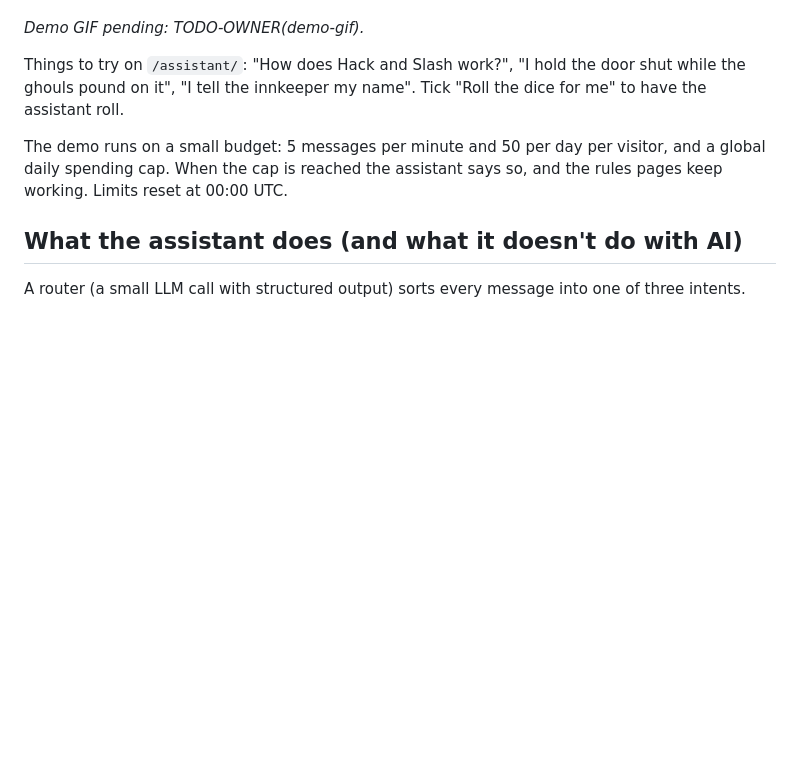
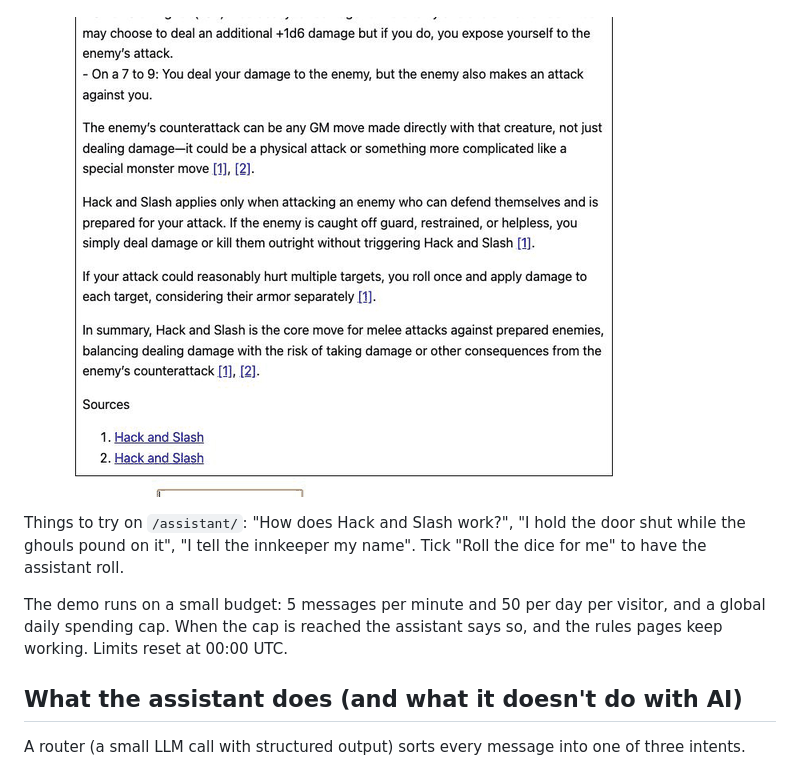
Before and after one commit to Procionegobbo/dw-companion, a Markdown page: README.md, the part around one of its changes. Drawn GitHub-style; pictures changed too: docs/media/demo.gif (added); blank space fills up the shorter version.

```diff
--- a/README.md
+++ b/README.md
@@ -13,8 +12,5 @@ Dungeon World is played fiction first: a player describes what their character d
 
-<!-- TODO-OWNER(demo-gif): add docs/media/demo.gif (≤ 20 s, ≤ 5 MB, recorded on the live URL: one rules question with a citation click, one action with "Roll the dice for me"), replace the pending line below with
 ![A rules question answered with citation links, then an action description that shows a move card and a dice roll](docs/media/demo.gif)
-and delete this comment. -->
-_Demo GIF pending: TODO-OWNER(demo-gif)._
 
 Things to try on `/assistant/`: "How does Hack and Slash work?", "I hold the door shut while the ghouls pound on it", "I tell the innkeeper my name". Tick "Roll the dice for me" to have the assistant roll.
 
```
Also changed, not shown: other parts of README.md (+37 -22 lines).
